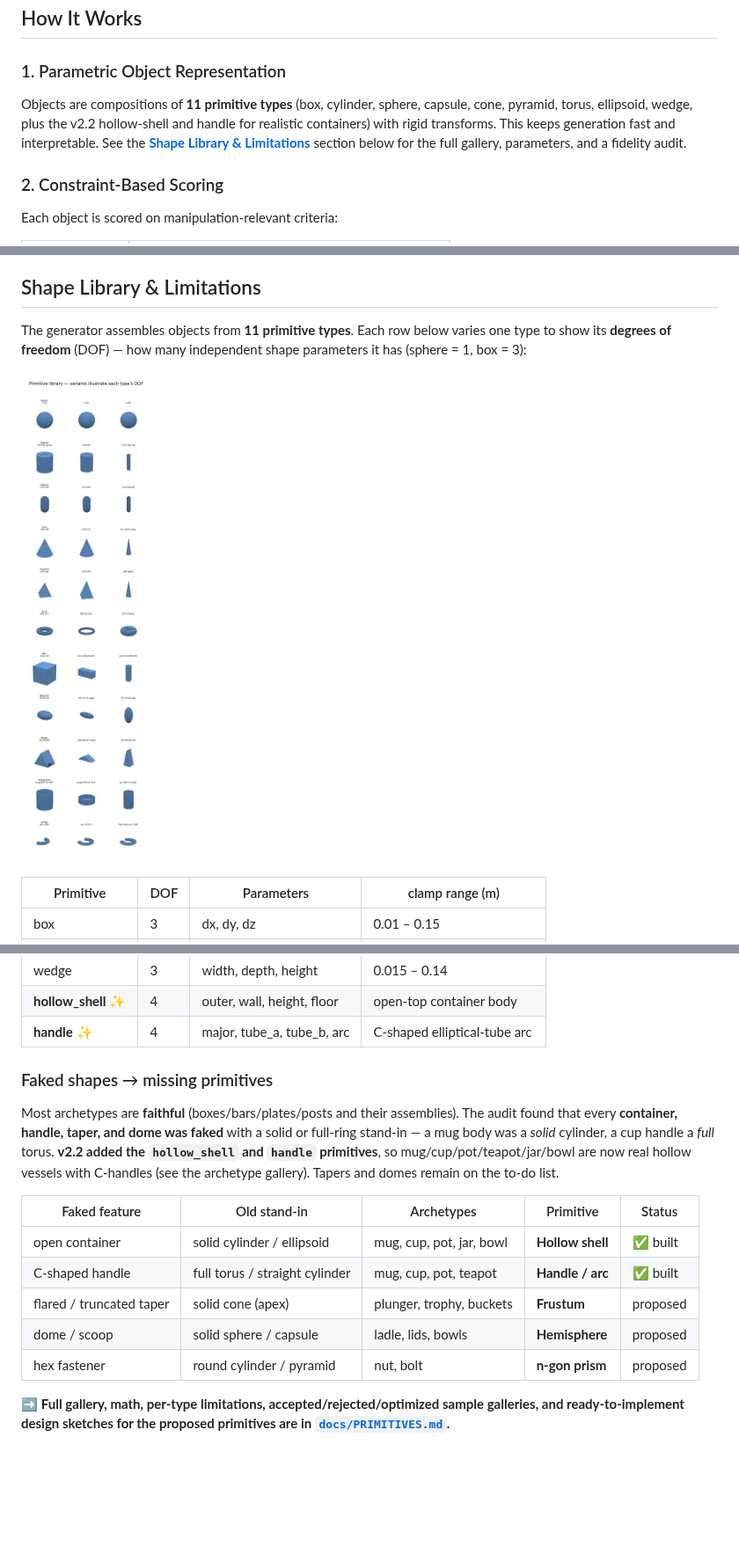
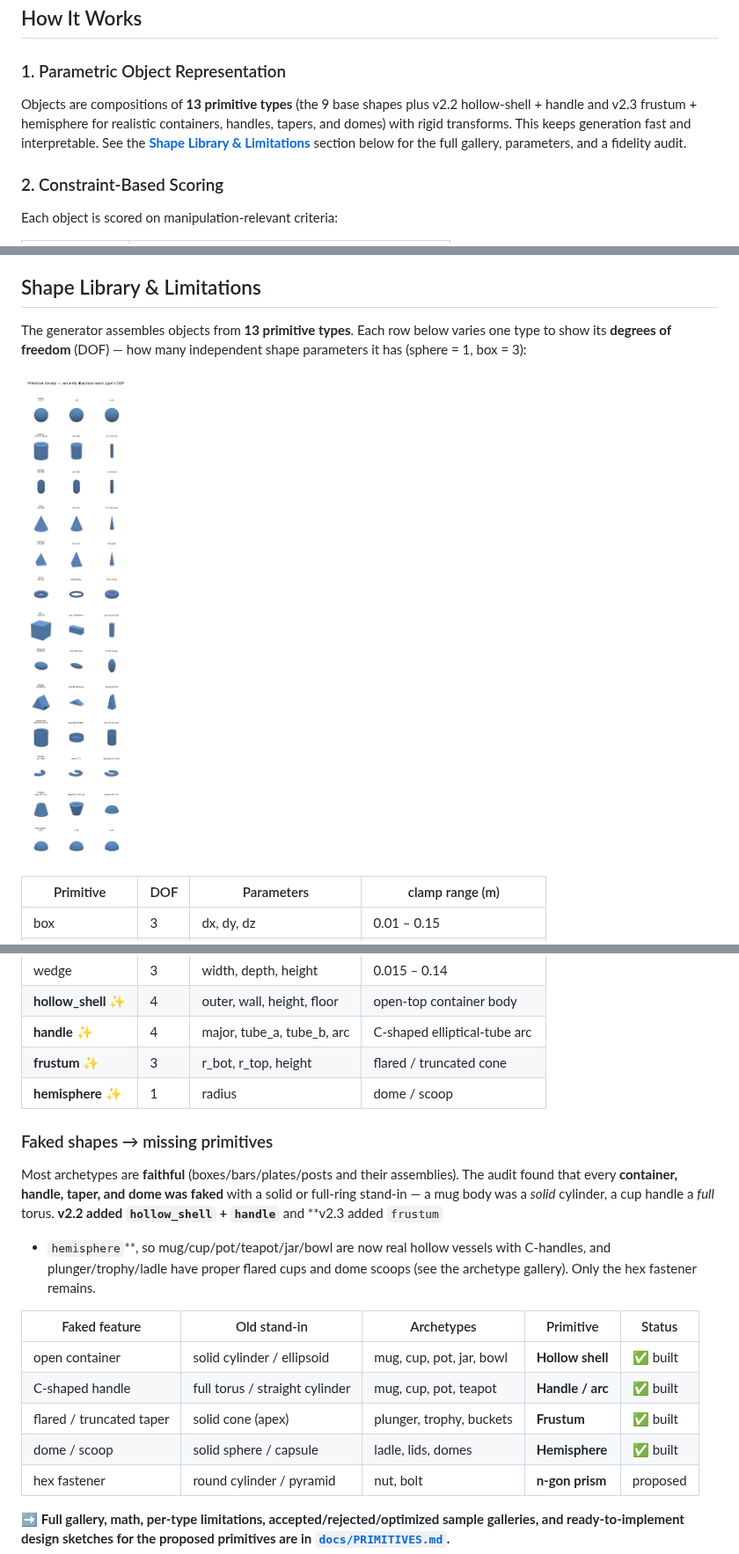
Before and after one commit to gen3d-research/3d_generator, a Markdown page: README.md, 3 parts joined by grey strips. Shown at 88% size. Drawn GitHub-style; pictures changed too: docs/gallery/primitives.png; blank space fills up the shorter version.

```diff
--- a/README.md
+++ b/README.md
@@ -100,7 +100,7 @@ Two knobs control how many objects flow through the pipeline:
 ## How It Works
 
 ### 1. Parametric Object Representation
-Objects are compositions of **11 primitive types** (box, cylinder, sphere, capsule, cone, pyramid, torus, ellipsoid, wedge, plus the v2.2 hollow-shell and handle for realistic containers) with rigid transforms. This keeps generation fast and interpretable. See the [**Shape Library & Limitations**](#shape-library--limitations) section below for the full gallery, parameters, and a fidelity audit.
+Objects are compositions of **13 primitive types** (the 9 base shapes plus v2.2 hollow-shell + handle and v2.3 frustum + hemisphere for realistic containers, handles, tapers, and domes) with rigid transforms. This keeps generation fast and interpretable. See the [**Shape Library & Limitations**](#shape-library--limitations) section below for the full gallery, parameters, and a fidelity audit.
 
 ### 2. Constraint-Based Scoring
 Each object is scored on manipulation-relevant criteria:
@@ -133,7 +133,7 @@ Generated objects are exported with:
 
 ## Shape Library & Limitations
 
-The generator assembles objects from **11 primitive types**. Each row below varies
+The generator assembles objects from **13 primitive types**. Each row below varies
 one type to show its **degrees of freedom** (DOF) — how many independent shape
 parameters it has (sphere = 1, box = 3):
 
@@ -152,22 +152,25 @@ parameters it has (sphere = 1, box = 3):
 | wedge | 3 | width, depth, height | 0.015 – 0.14 |
 | **hollow_shell** ✨ | 4 | outer, wall, height, floor | open-top container body |
 | **handle** ✨ | 4 | major, tube_a, tube_b, arc | C-shaped elliptical-tube arc |
+| **frustum** ✨ | 3 | r_bot, r_top, height | flared / truncated cone |
+| **hemisphere** ✨ | 1 | radius | dome / scoop |
 
 ### Faked shapes → missing primitives
 
 Most archetypes are **faithful** (boxes/bars/plates/posts and their assemblies).
 The audit found that every **container, handle, taper, and dome was faked** with a
 solid or full-ring stand-in — a mug body was a *solid* cylinder, a cup handle a
-*full* torus. **v2.2 added the `hollow_shell` and `handle` primitives**, so
-mug/cup/pot/teapot/jar/bowl are now real hollow vessels with C-handles (see the
-archetype gallery). Tapers and domes remain on the to-do list.
+*full* torus. **v2.2 added `hollow_shell` + `handle`** and **v2.3 added `frustum`
++ `hemisphere`**, so mug/cup/pot/teapot/jar/bowl are now real hollow vessels with
+C-handles, and plunger/trophy/ladle have proper flared cups and dome scoops (see
+the archetype gallery). Only the hex fastener remains.
 
 | Faked feature | Old stand-in | Archetypes | Primitive | Status |
 |---|---|---|---|---|
 | open container | solid cylinder / ellipsoid | mug, cup, pot, jar, bowl | **Hollow shell** | ✅ built |
 | C-shaped handle | full torus / straight cylinder | mug, cup, pot, teapot | **Handle / arc** | ✅ built |
-| flared / truncated taper | solid cone (apex) | plunger, trophy, buckets | **Frustum** | proposed |
-| dome / scoop | solid sphere / capsule | ladle, lids, bowls | **Hemisphere** | proposed |
+| flared / truncated taper | solid cone (apex) | plunger, trophy, buckets | **Frustum** | ✅ built |
+| dome / scoop | solid sphere / capsule | ladle, lids, domes | **Hemisphere** | ✅ built |
 | hex fastener | round cylinder / pyramid | nut, bolt | **n-gon prism** | proposed |
 
 ➡️ **Full gallery, math, per-type limitations, accepted/rejected/optimized sample
```
Also changed, not shown: docs/PRIMITIVES.md (+18 -14 lines), docs/gallery/README.md (+2 -2 lines), docs/gallery/archetypes.png, docs/gallery/v2_samples.png, docs/static/images/primitives.png, 6 other files.
